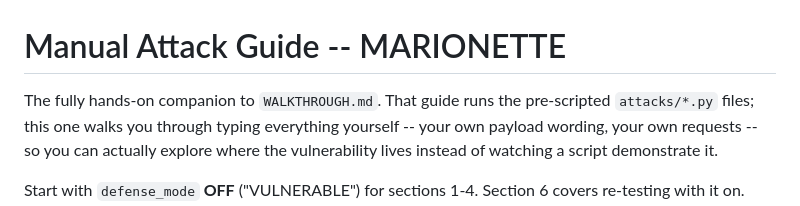
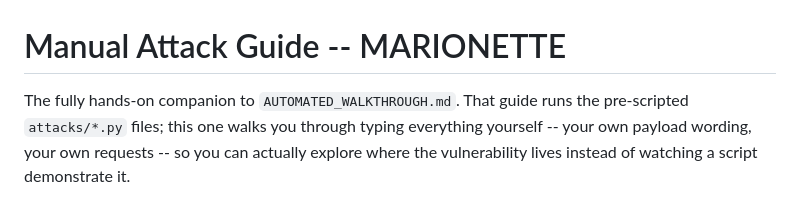
Before and after one commit to nickpupp0/Marionette, a Markdown page: MANUAL_ATTACK_GUIDE.md, the part around the change. GitHub-like rendering.

```diff
--- a/MANUAL_ATTACK_GUIDE.md
+++ b/MANUAL_ATTACK_GUIDE.md
@@ -1,6 +1,6 @@
 # Manual Attack Guide -- MARIONETTE
 
-The fully hands-on companion to `WALKTHROUGH.md`. That guide runs the
+The fully hands-on companion to `AUTOMATED_WALKTHROUGH.md`. That guide runs the
 pre-scripted `attacks/*.py` files; this one walks you through typing
 everything yourself -- your own payload wording, your own requests --
 so you can actually explore where the vulnerability lives instead of
```
